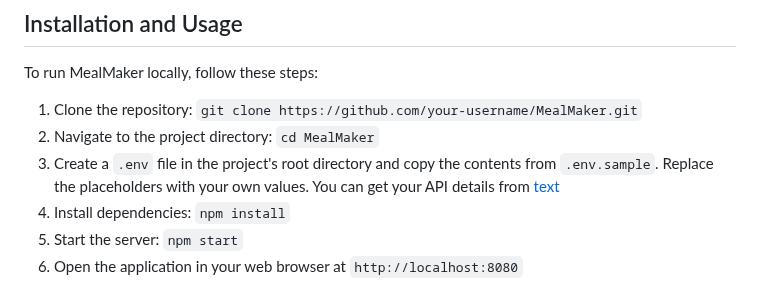
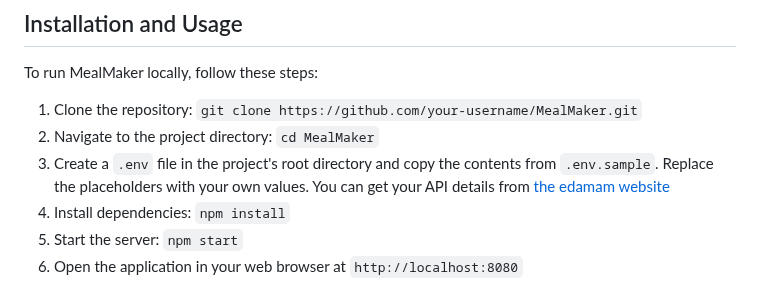
Before and after one commit to SETAP-GROUP-4D/mealmaker_app, a Markdown page: README.md, the part around the change. Rendered like a GitHub page.

```diff
--- a/README.md
+++ b/README.md
@@ -42,7 +42,7 @@ To run MealMaker locally, follow these steps:
 
 1. Clone the repository: `git clone https://github.com/your-username/MealMaker.git`
 2. Navigate to the project directory: `cd MealMaker`
-3. Create a `.env` file in the project's root directory and copy the contents from `.env.sample`. Replace the placeholders with your own values. You can get your API details from [text](https://www.edamam.com/)
+3. Create a `.env` file in the project's root directory and copy the contents from `.env.sample`. Replace the placeholders with your own values. You can get your API details from [the edamam website](https://www.edamam.com/)
 4. Install dependencies: `npm install`
 5. Start the server: `npm start`
 6. Open the application in your web browser at `http://localhost:8080`
```
